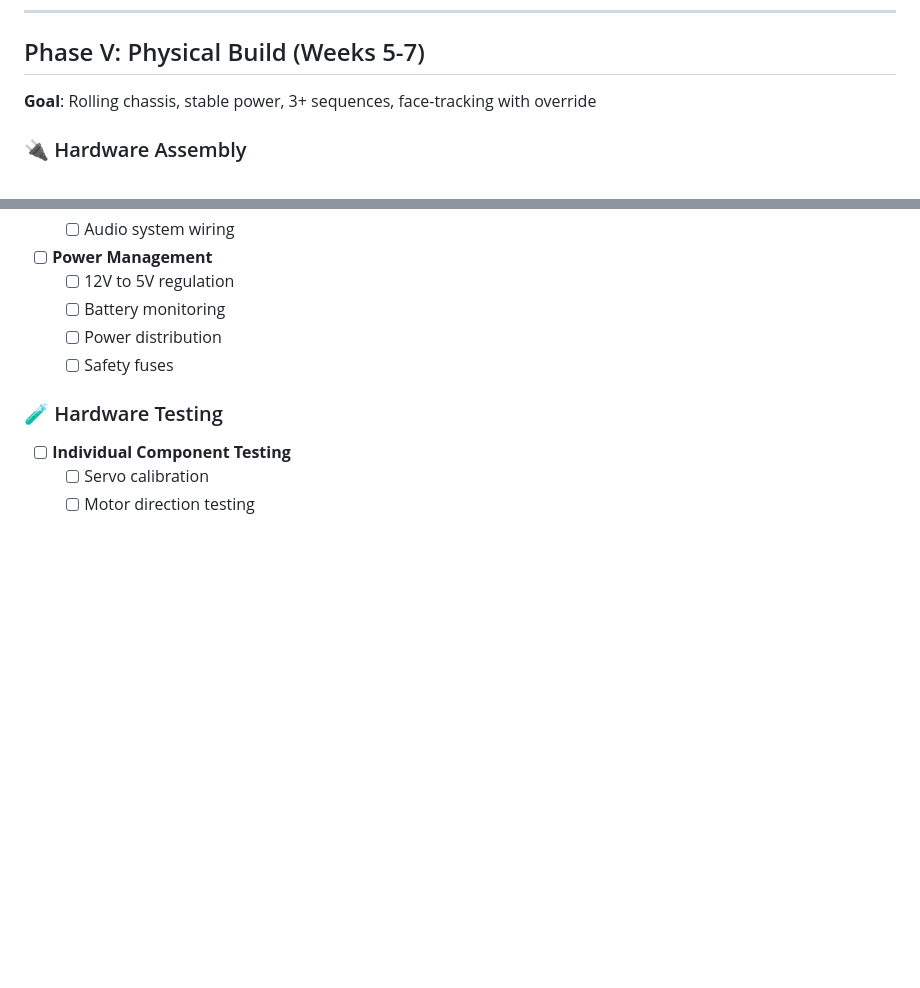
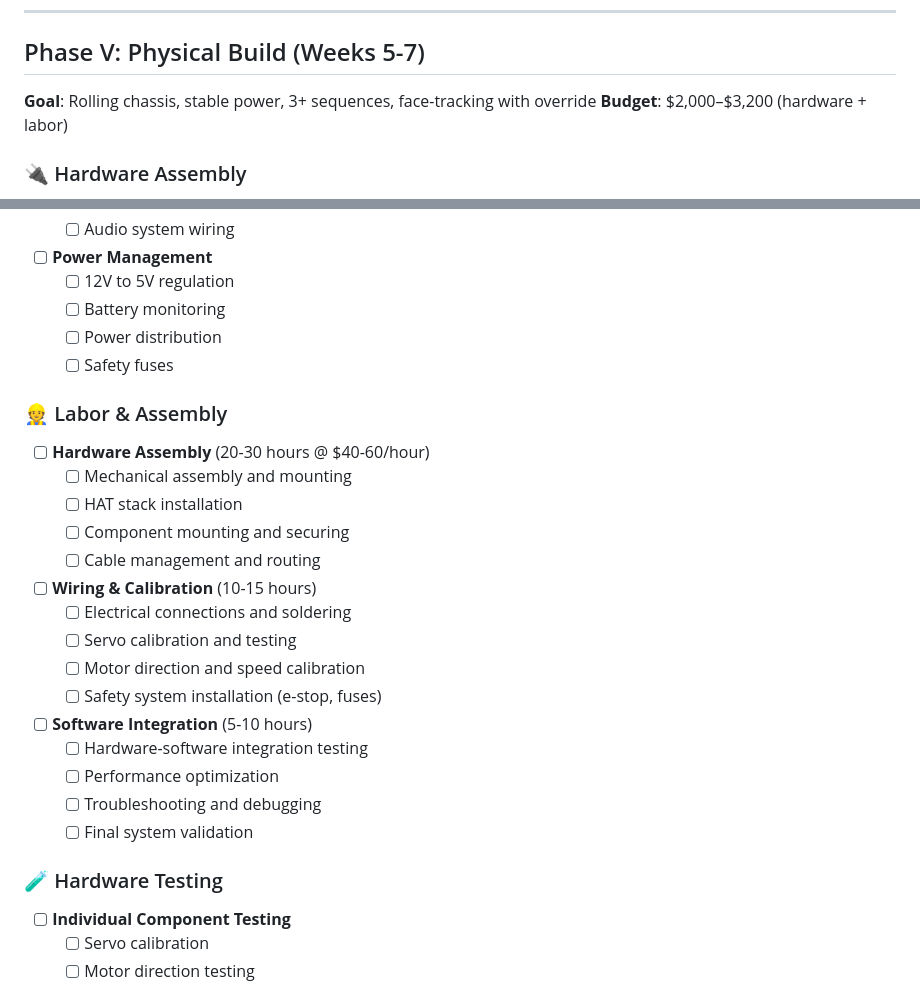
Before and after one commit to Syzygyx/R2-D2, a Markdown page: TODO.md, 2 parts joined by grey strips. GitHub-like rendering; blank space fills up the shorter version.

Commit message:
Update Phase III budget to include labor costs for hardware assembly and integration

```diff
--- a/TODO.md
+++ b/TODO.md
@@ -226,6 +226,7 @@
 
 ## Phase V: Physical Build (Weeks 5-7)
 **Goal**: Rolling chassis, stable power, 3+ sequences, face-tracking with override
+**Budget**: $2,000–$3,200 (hardware + labor)
 
 ### 🔌 Hardware Assembly
 - [ ] **Raspberry Pi HAT Stack**
@@ -252,6 +253,25 @@
   - [ ] Battery monitoring
   - [ ] Power distribution
   - [ ] Safety fuses
+
+### 👷 Labor & Assembly
+- [ ] **Hardware Assembly** (20-30 hours @ $40-60/hour)
+  - [ ] Mechanical assembly and mounting
+  - [ ] HAT stack installation
+  - [ ] Component mounting and securing
+  - [ ] Cable management and routing
+
+- [ ] **Wiring & Calibration** (10-15 hours)
+  - [ ] Electrical connections and soldering
+  - [ ] Servo calibration and testing
+  - [ ] Motor direction and speed calibration
+  - [ ] Safety system installation (e-stop, fuses)
+
+- [ ] **Software Integration** (5-10 hours)
+  - [ ] Hardware-software integration testing
+  - [ ] Performance optimization
+  - [ ] Troubleshooting and debugging
+  - [ ] Final system validation
 
 ### 🧪 Hardware Testing
 - [ ] **Individual Component Testing**
```
Also changed, not shown: PROPOSAL.md (+11 -6 lines).
